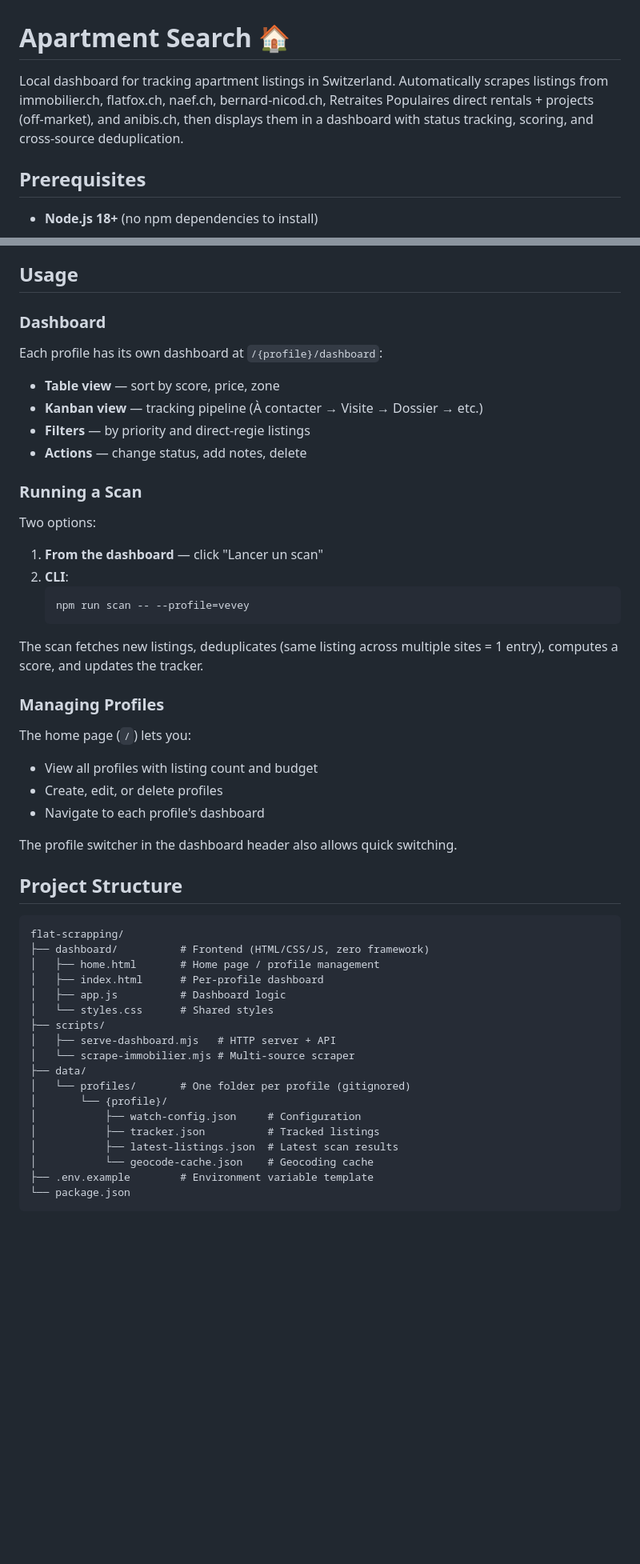
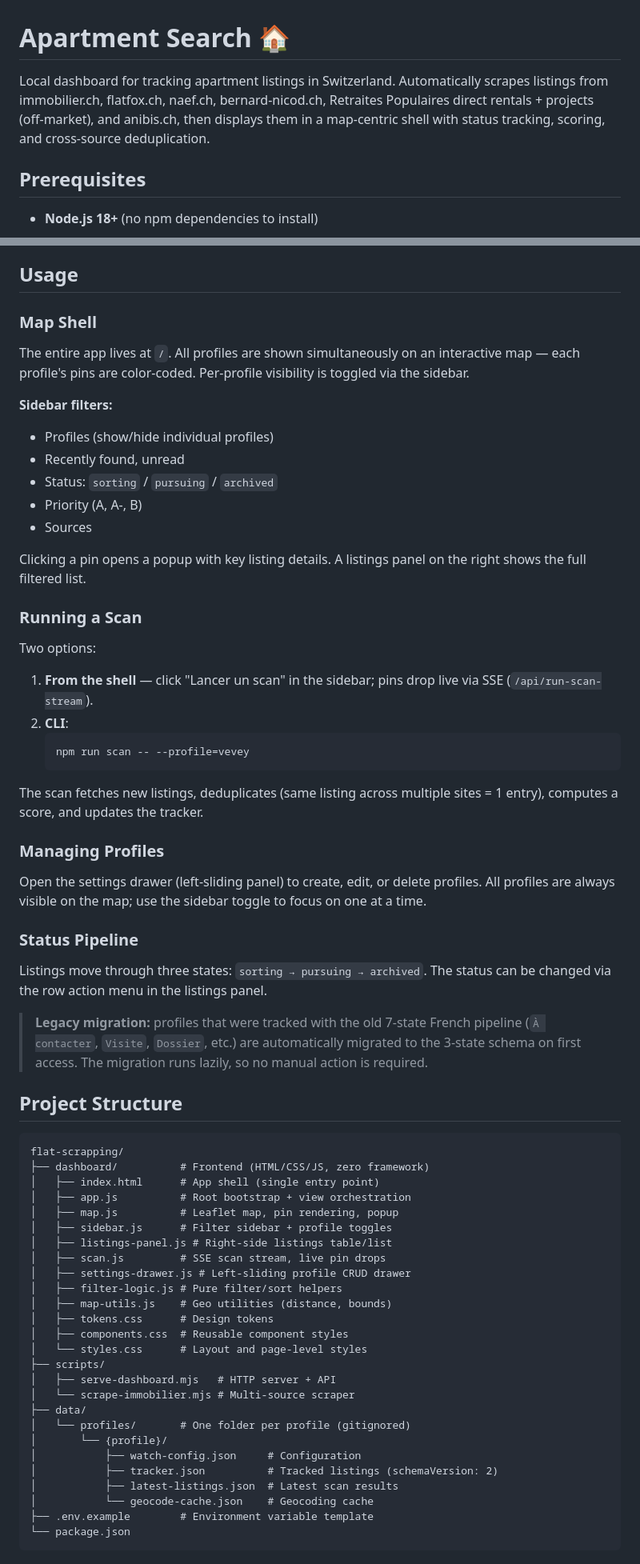
Before and after one commit to M4n0x/flat-scrapping, a Markdown page: README.md, 2 parts joined by grey strips. Shown at 80% size. Rendered like a GitHub page; blank space fills up the shorter version.

````diff
--- a/README.md
+++ b/README.md
@@ -1,6 +1,6 @@
 # Apartment Search 🏠
 
-Local dashboard for tracking apartment listings in Switzerland. Automatically scrapes listings from immobilier.ch, flatfox.ch, naef.ch, bernard-nicod.ch, Retraites Populaires direct rentals + projects (off-market), and anibis.ch, then displays them in a dashboard with status tracking, scoring, and cross-source deduplication.
+Local dashboard for tracking apartment listings in Switzerland. Automatically scrapes listings from immobilier.ch, flatfox.ch, naef.ch, bernard-nicod.ch, Retraites Populaires direct rentals + projects (off-market), and anibis.ch, then displays them in a map-centric shell with status tracking, scoring, and cross-source deduplication.
 
 ## Prerequisites
 
@@ -42,20 +42,24 @@ Each profile is independent with its own data and criteria.
 
 ## Usage
 
-### Dashboard
+### Map Shell
 
-Each profile has its own dashboard at `/{profile}/dashboard`:
+The entire app lives at `/`. All profiles are shown simultaneously on an interactive map — each profile's pins are color-coded. Per-profile visibility is toggled via the sidebar.
 
-- **Table view** — sort by score, price, zone
-- **Kanban view** — tracking pipeline (À contacter → Visite → Dossier → etc.)
-- **Filters** — by priority and direct-regie listings
-- **Actions** — change status, add notes, delete
+**Sidebar filters:**
+- Profiles (show/hide individual profiles)
+- Recently found, unread
+- Status: `sorting` / `pursuing` / `archived`
+- Priority (A, A-, B)
+- Sources
+
+Clicking a pin opens a popup with key listing details. A listings panel on the right shows the full filtered list.
 
 ### Running a Scan
 
 Two options:
 
-1. **From the dashboard** — click "Lancer un scan"
+1. **From the shell** — click "Lancer un scan" in the sidebar; pins drop live via SSE (`/api/run-scan-stream`).
 2. **CLI**:
    ```bash
    npm run scan -- --profile=vevey
@@ -65,23 +69,31 @@ The scan fetches new listings, deduplicates (same listing across multiple sites
 
 ### Managing Profiles
 
-The home page (`/`) lets you:
+Open the settings drawer (left-sliding panel) to create, edit, or delete profiles. All profiles are always visible on the map; use the sidebar toggle to focus on one at a time.
 
-- View all profiles with listing count and budget
-- Create, edit, or delete profiles
-- Navigate to each profile's dashboard
+### Status Pipeline
 
-The profile switcher in the dashboard header also allows quick switching.
+Listings move through three states: `sorting → pursuing → archived`. The status can be changed via the row action menu in the listings panel.
+
+> **Legacy migration:** profiles that were tracked with the old 7-state French pipeline (`À contacter`, `Visite`, `Dossier`, etc.) are automatically migrated to the 3-state schema on first access. The migration runs lazily, so no manual action is required.
 
 ## Project Structure
 
 ```
 flat-scrapping/
 ├── dashboard/          # Frontend (HTML/CSS/JS, zero framework)
-│   ├── home.html       # Home page / profile management
-│   ├── index.html      # Per-profile dashboard
-│   ├── app.js          # Dashboard logic
-│   └── styles.css      # Shared styles
+│   ├── index.html      # App shell (single entry point)
+│   ├── app.js          # Root bootstrap + view orchestration
+│   ├── map.js          # Leaflet map, pin rendering, popup
+│   ├── sidebar.js      # Filter sidebar + profile toggles
+│   ├── listings-panel.js # Right-side listings table/list
+│   ├── scan.js         # SSE scan stream, live pin drops
+│   ├── settings-drawer.js # Left-sliding profile CRUD drawer
+│   ├── filter-logic.js # Pure filter/sort helpers
+│   ├── map-utils.js    # Geo utilities (distance, bounds)
+│   ├── tokens.css      # Design tokens
+│   ├── components.css  # Reusable component styles
+│   └── styles.css      # Layout and page-level styles
 ├── scripts/
 │   ├── serve-dashboard.mjs   # HTTP server + API
 │   └── scrape-immobilier.mjs # Multi-source scraper
@@ -89,7 +101,7 @@ flat-scrapping/
 │   └── profiles/       # One folder per profile (gitignored)
 │       └── {profile}/
 │           ├── watch-config.json     # Configuration
-│           ├── tracker.json          # Tracked listings
+│           ├── tracker.json          # Tracked listings (schemaVersion: 2)
 │           ├── latest-listings.json  # Latest scan results
 │           └── geocode-cache.json    # Geocoding cache
 ├── .env.example        # Environment variable template
````
Also changed, not shown: other parts of README.md (+2 -2 lines), AGENTS.md (+26 -10 lines).
